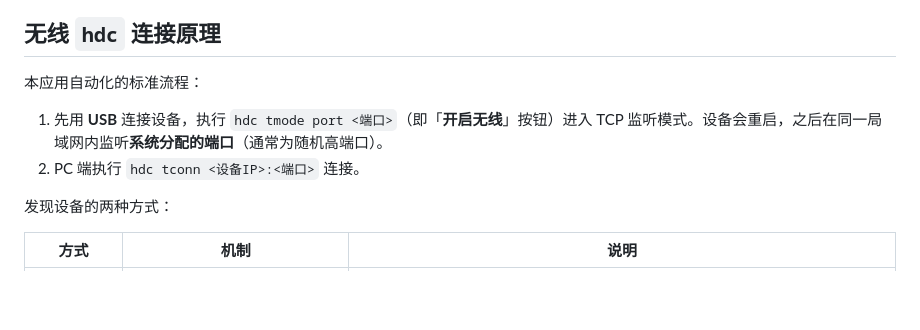
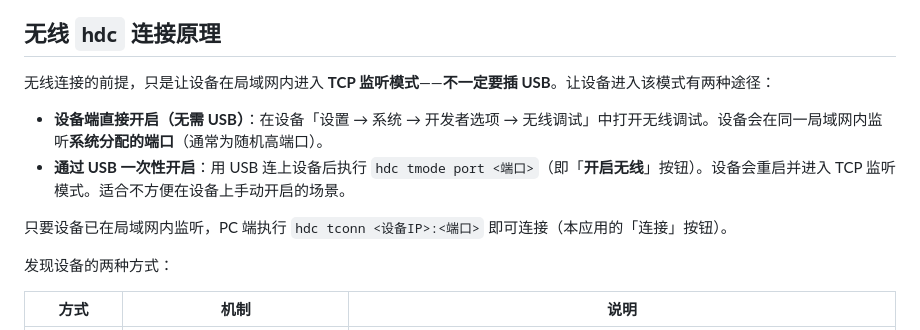
Before and after one commit to Tlntin/GetHdcDevices, a Markdown page: README.zh-CN.md, the part around the change. Drawn GitHub-style; blank space fills up the shorter version.

```diff
--- a/README.zh-CN.md
+++ b/README.zh-CN.md
@@ -52,10 +52,12 @@
 
 ## 无线 `hdc` 连接原理
 
-本应用自动化的标准流程：
+无线连接的前提，只是让设备在局域网内进入 **TCP 监听模式**——**不一定要插 USB**。让设备进入该模式有两种途径：
 
-1. 先用 **USB** 连接设备，执行 `hdc tmode port <端口>`（即「**开启无线**」按钮）进入 TCP 监听模式。设备会重启，之后在同一局域网内监听**系统分配的端口**（通常为随机高端口）。
-2. PC 端执行 `hdc tconn <设备IP>:<端口>` 连接。
+- **设备端直接开启（无需 USB）**：在设备「设置 → 系统 → 开发者选项 → 无线调试」中打开无线调试。设备会在同一局域网内监听**系统分配的端口**（通常为随机高端口）。
+- **通过 USB 一次性开启**：用 USB 连上设备后执行 `hdc tmode port <端口>`（即「**开启无线**」按钮）。设备会重启并进入 TCP 监听模式。适合不方便在设备上手动开启的场景。
+
+只要设备已在局域网内监听，PC 端执行 `hdc tconn <设备IP>:<端口>` 即可连接（本应用的「连接」按钮）。
 
 发现设备的两种方式：
 
```
Also changed, not shown: README.md (+5 -3 lines).
